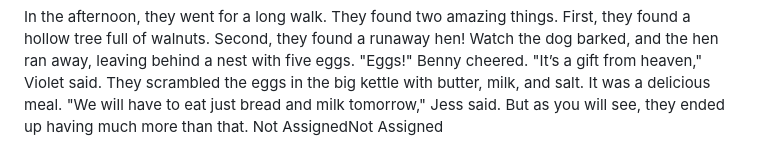
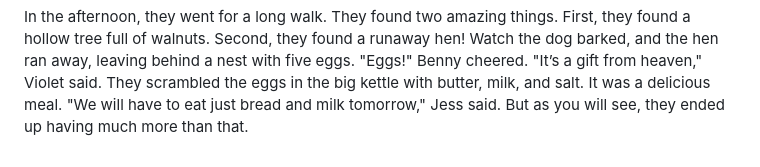
Before and after one commit to garturbian/esl, a Markdown page: src/lessons/Box-Car Kids 8.md, the part around the change. Rendered like a GitHub page.

Commit message:
corrction

```diff
--- a/src/lessons/Box-Car Kids 8.md
+++ b/src/lessons/Box-Car Kids 8.md
@@ -38,4 +38,3 @@ They had a great feast that night, including the rest of the stew, bread, butter
 {% audioPlayer "/audio/bck-ch8_7.mp3" %}
 
 In the afternoon, they went for a long walk. They found two amazing things. First, they found a hollow tree full of walnuts. Second, they found a runaway hen! Watch the dog barked, and the hen ran away, leaving behind a nest with five eggs. "Eggs!" Benny cheered. "It’s a gift from heaven," Violet said. They scrambled the eggs in the big kettle with butter, milk, and salt. It was a delicious meal. "We will have to eat just bread and milk tomorrow," Jess said. But as you will see, they ended up having much more than that.
-Not AssignedNot Assigned
```
